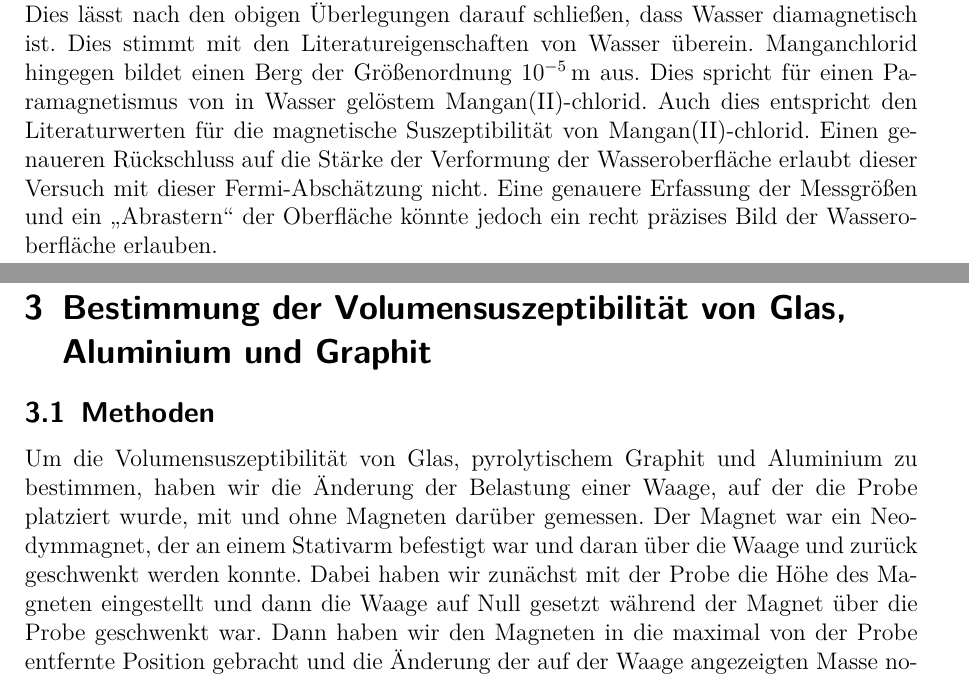
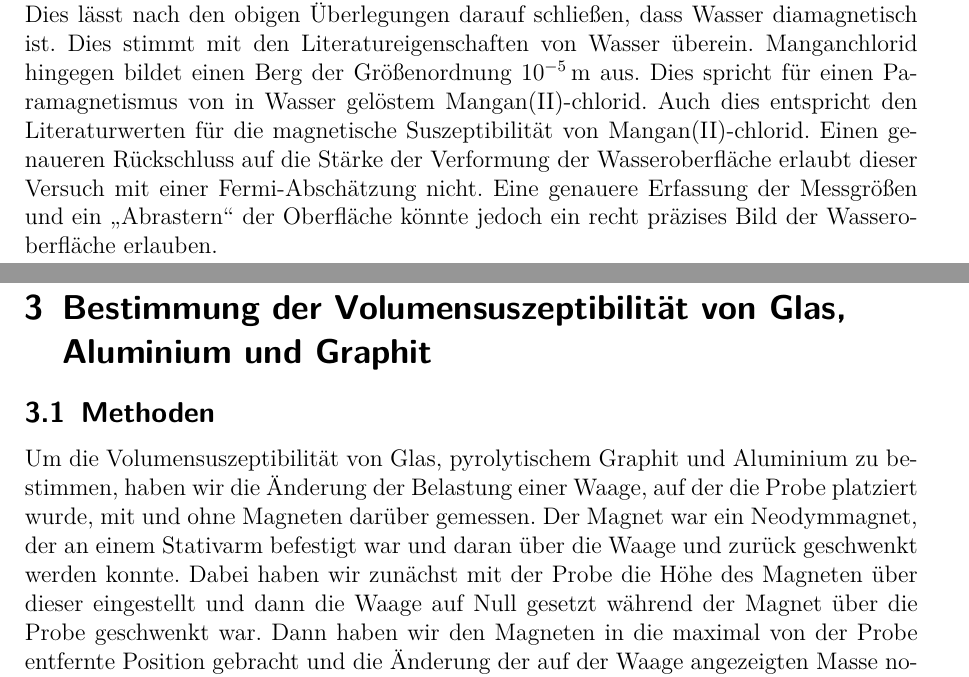
Before and after one commit to APN-Pucky/ExperimentelleUebungen1, a LaTeX document (E5/6Mi_E5_08-11-2017.tex): two parts of pages 5 and 6 of 10, joined at a grey line, cut so that both start at the same text. Compiled offline with pdfLaTeX.

Commit message:
RechtschreibfixE5

```diff
--- a/E5/6Mi_E5_08-11-2017.tex
+++ b/E5/6Mi_E5_08-11-2017.tex
@@ -138,11 +138,11 @@
 
 	\subsection{Schlussfolgerung}
 	Das Wasser bildet über dem Magneten ein Tal in der Größenordnung von \SI{e-5}{m} aus. Dies lässt nach den obigen Überlegungen darauf schließen, dass Wasser diamagnetisch ist. Dies stimmt mit den Literatureigenschaften von Wasser überein.
-	Manganchlorid hingegen bildet einen Berg der Größenordnung \SI{e-5}{m} aus. Dies spricht für einen Paramagnetismus von in Wasser gelöstem Mangan(II)-chlorid. Auch dies entspricht den Literaturwerten für die magnetische Suszeptibilität von Mangan(II)-chlorid. Einen genaueren Rückschluss auf die Stärke der Verformung der Wasseroberfläche erlaubt dieser Versuch mit dieser Fermi-Abschätzung nicht. Eine genauere Erfassung der Messgrößen und ein \enquote{Abrastern} der Oberfläche könnte jedoch ein recht präzises Bild der Wasseroberfläche erlauben.
+	Manganchlorid hingegen bildet einen Berg der Größenordnung \SI{e-5}{m} aus. Dies spricht für einen Paramagnetismus von in Wasser gelöstem Mangan(II)-chlorid. Auch dies entspricht den Literaturwerten für die magnetische Suszeptibilität von Mangan(II)-chlorid. Einen genaueren Rückschluss auf die Stärke der Verformung der Wasseroberfläche erlaubt dieser Versuch mit einer Fermi-Abschätzung nicht. Eine genauere Erfassung der Messgrößen und ein \enquote{Abrastern} der Oberfläche könnte jedoch ein recht präzises Bild der Wasseroberfläche erlauben.
 
 	\section{Bestimmung der Volumensuszeptibilität von Glas, Aluminium und Graphit}
 	\subsection{Methoden}
-	Um die Volumensuszeptibilität von Glas, pyrolytischem Graphit und Aluminium zu bestimmen, haben wir die Änderung der Belastung einer Waage, auf der die Probe platziert wurde, mit und ohne Magneten darüber gemessen. Der Magnet war ein Neodymmagnet, der an einem Stativarm befestigt war und daran über die Waage und zurück geschwenkt werden konnte. Dabei haben wir zunächst mit der Probe die Höhe des Magneten eingestellt und dann die Waage auf Null gesetzt während der Magnet über die Probe geschwenkt war. Dann haben wir den Magneten in die maximal von der Probe entfernte Position gebracht und die Änderung der auf der Waage angezeigten Masse notiert. Es wurde jeweils der negative Wert der Anzeige notiert, da wir die Änderung der Belastung von der Ruhelage zur Lage unter dem Magneten messen wollten. Dieses Vorgehen minimiert die Anzahl der nötigen Schwenkvorgänge, die die Messung beeinflussen könnten. Dann haben wir dieselbe Messung mit dem leeren Probenhalter (Dummy) vorgenommen, ohne die Höhe des Magneten zu ändern. Dies ermöglicht es uns den Einfluss des Probenhalters auf die Messung zu subtrahieren. Dieses Vorgehen haben wir für alle drei Proben wiederholt. Da wir zunächst den Abstand $d$ zwischen Probe und Magnet nicht ausreichend präzise eingestellt hatten, habe wir die Messung wiederholt, wobei wir darauf geachtet haben, dass beim Einstellen des Abstands mit einem \SI{1}{\milli \meter} dicken Kunststoffstück, keine mechanische Kraft vom Stativarm auf die Waage ausgeübt wird.
+	Um die Volumensuszeptibilität von Glas, pyrolytischem Graphit und Aluminium zu bestimmen, haben wir die Änderung der Belastung einer Waage, auf der die Probe platziert wurde, mit und ohne Magneten darüber gemessen. Der Magnet war ein Neodymmagnet, der an einem Stativarm befestigt war und daran über die Waage und zurück geschwenkt werden konnte. Dabei haben wir zunächst mit der Probe die Höhe des Magneten über dieser eingestellt und dann die Waage auf Null gesetzt während der Magnet über die Probe geschwenkt war. Dann haben wir den Magneten in die maximal von der Probe entfernte Position gebracht und die Änderung der auf der Waage angezeigten Masse notiert. Es wurde jeweils der negative Wert der Anzeige notiert, da wir die Änderung der Belastung von der Ruhelage zur Lage unter dem Magneten messen wollten. Dieses Vorgehen minimiert die Anzahl der nötigen Schwenkvorgänge, die die Messung beeinflussen könnten. Dann haben wir dieselbe Messung mit dem leeren Probenhalter (Dummy) vorgenommen, ohne die Höhe des Magneten zu ändern. Dies ermöglicht es uns den Einfluss des Probenhalters auf die Messung zu subtrahieren. Dieses Vorgehen haben wir für alle drei Proben wiederholt. Da wir zunächst den Abstand $d$ zwischen Probe und Magnet nicht ausreichend präzise eingestellt hatten, habe wir die Messung wiederholt, wobei wir darauf geachtet haben, dass beim Einstellen des Abstands mit einem \SI{1}{\milli \meter} dicken Kunststoffstück, keine mechanische Kraft vom Stativarm auf die Waage ausgeübt wird.
 	\subsection{Ergebnisse und Diskussion}
 	Die Abmessungen des zylinderförmigen Magneten können exakt als $R_\text{neo}=30 \si{mm}$ und $D_\text{neo}=15 \si{mm}$ angenommen werden. Die Stärke des Neodymmagneten wird als $B_r = (1,87 \pm 0,1 ) \si{\tesla}$ angegeben. Ebenfalls als exakt nehmen wir den Abstand zwischen Magnet und Probe $d=1\si{mm}$ und den Ortsfaktor $g=9,81\si{\meter \per \second \squared}$ an.
 	\newline
```
Also changed, not shown: E5/6Mi_E5_08-11-2017.pdf, E5/6Mi_E5_08-11-2017.tex (6 more changed lines).
